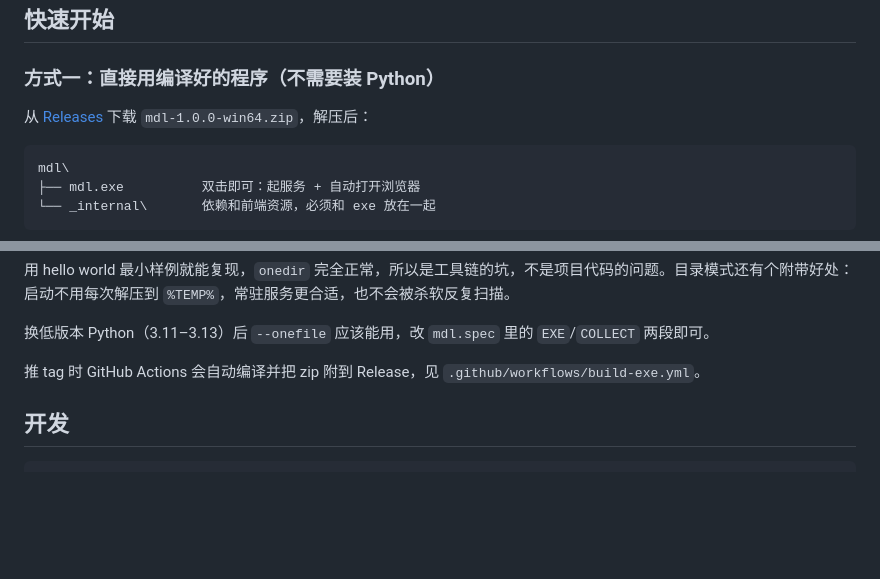
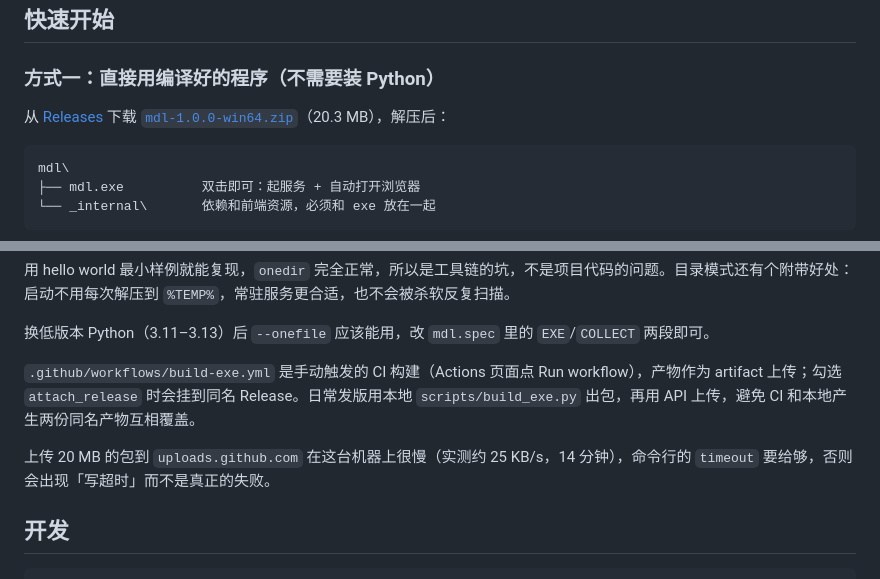
Before and after one commit to P4rfa1t/musicdownloader, a Markdown page: README.md, 2 parts joined by grey strips. GitHub-like rendering; blank space fills up the shorter version.

Commit message:
docs: 补 Releases 直链与 CI 触发方式说明

````diff
--- a/README.md
+++ b/README.md
@@ -40,7 +40,7 @@
 
 ### 方式一：直接用编译好的程序（不需要装 Python）
 
-从 [Releases](https://github.com/P4rfa1t/musicdownloader/releases) 下载 `mdl-1.0.0-win64.zip`，解压后：
+从 [Releases](https://github.com/P4rfa1t/musicdownloader/releases) 下载 [`mdl-1.0.0-win64.zip`](https://github.com/P4rfa1t/musicdownloader/releases/download/v1.0.0/mdl-1.0.0-win64.zip)（20.3 MB），解压后：
 
 ```
 mdl\
@@ -355,7 +355,9 @@ python scripts/build_exe.py
 
 换低版本 Python（3.11–3.13）后 `--onefile` 应该能用，改 `mdl.spec` 里的 `EXE`/`COLLECT` 两段即可。
 
-推 tag 时 GitHub Actions 会自动编译并把 zip 附到 Release，见 `.github/workflows/build-exe.yml`。
+`.github/workflows/build-exe.yml` 是手动触发的 CI 构建（Actions 页面点 Run workflow），产物作为 artifact 上传；勾选 `attach_release` 时会挂到同名 Release。日常发版用本地 `scripts/build_exe.py` 出包，再用 API 上传，避免 CI 和本地产生两份同名产物互相覆盖。
+
+上传 20 MB 的包到 `uploads.github.com` 在这台机器上很慢（实测约 25 KB/s，14 分钟），命令行的 `timeout` 要给够，否则会出现「写超时」而不是真正的失败。
 
 ## 开发
 
````
